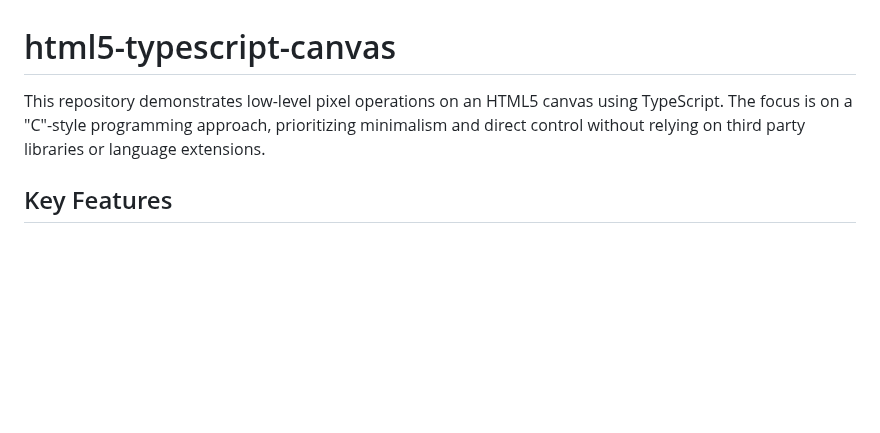
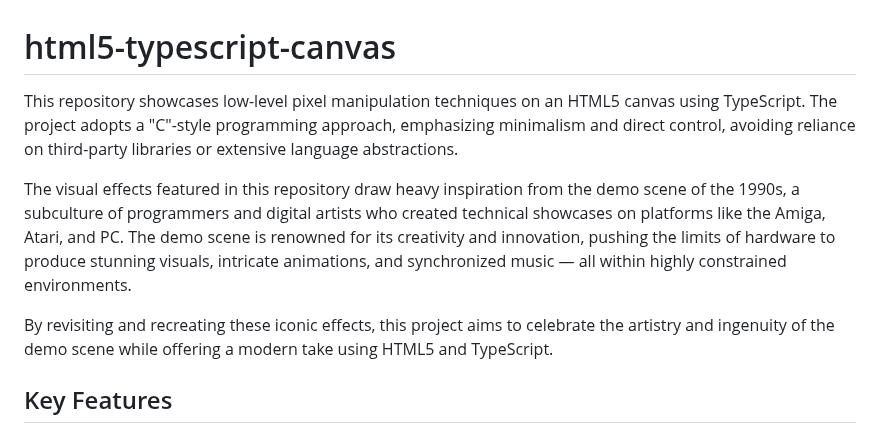
Before and after one commit to patriksporre/html5-typescript-canvas, a Markdown page: README.md, the part around the change. Rendered like a GitHub page; blank space fills up the shorter version.

Commit message:
Documentation

```diff
--- a/README.md
+++ b/README.md
@@ -1,7 +1,11 @@
 
 # html5-typescript-canvas
 
-This repository demonstrates low-level pixel operations on an HTML5 canvas using TypeScript. The focus is on a "C"-style programming approach, prioritizing minimalism and direct control without relying on third party libraries or language extensions.
+This repository showcases low-level pixel manipulation techniques on an HTML5 canvas using TypeScript. The project adopts a "C"-style programming approach, emphasizing minimalism and direct control, avoiding reliance on third-party libraries or extensive language abstractions.
+
+The visual effects featured in this repository draw heavy inspiration from the demo scene of the 1990s, a subculture of programmers and digital artists who created technical showcases on platforms like the Amiga, Atari, and PC. The demo scene is renowned for its creativity and innovation, pushing the limits of hardware to produce stunning visuals, intricate animations, and synchronized music — all within highly constrained environments.
+
+By revisiting and recreating these iconic effects, this project aims to celebrate the artistry and ingenuity of the demo scene while offering a modern take using HTML5 and TypeScript.
 
 ## Key Features
 - **Low-level pixel operations**: direct manipulation of the canvas at the pixel level
```
